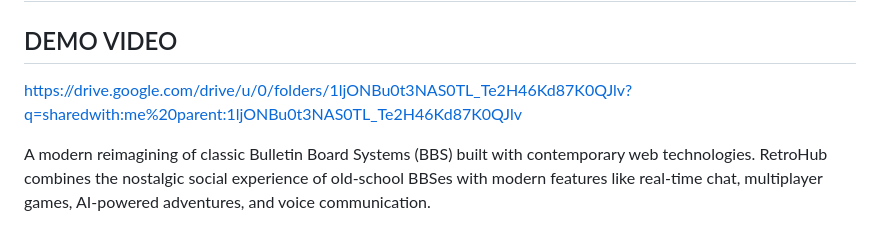
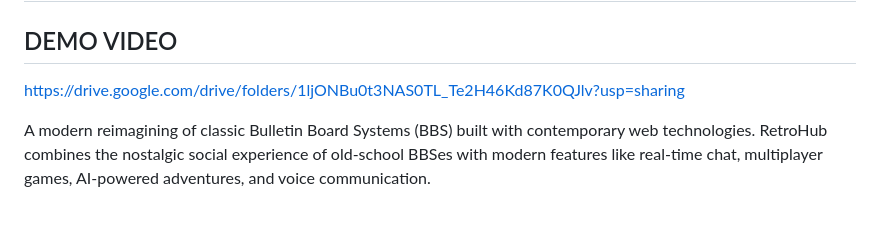
Before and after one commit to life2harsh/osdhack, a Markdown page: README.md, the part around the change. GitHub-like rendering.

```diff
--- a/README.md
+++ b/README.md
@@ -1,7 +1,7 @@
 # RetroHub BBS
 
 ## DEMO VIDEO
-https://drive.google.com/drive/u/0/folders/1ljONBu0t3NAS0TL_Te2H46Kd87K0QJlv?q=sharedwith:me%20parent:1ljONBu0t3NAS0TL_Te2H46Kd87K0QJlv
+https://drive.google.com/drive/folders/1ljONBu0t3NAS0TL_Te2H46Kd87K0QJlv?usp=sharing
 
 A modern reimagining of classic Bulletin Board Systems (BBS) built with contemporary web technologies. RetroHub combines the nostalgic social experience of old-school BBSes with modern features like real-time chat, multiplayer games, AI-powered adventures, and voice communication.
 
```
